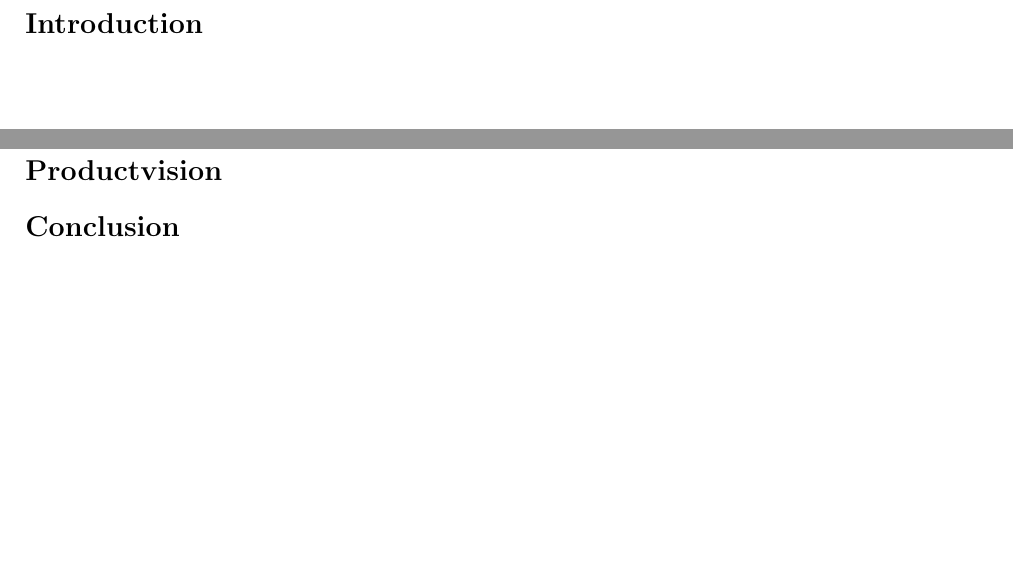
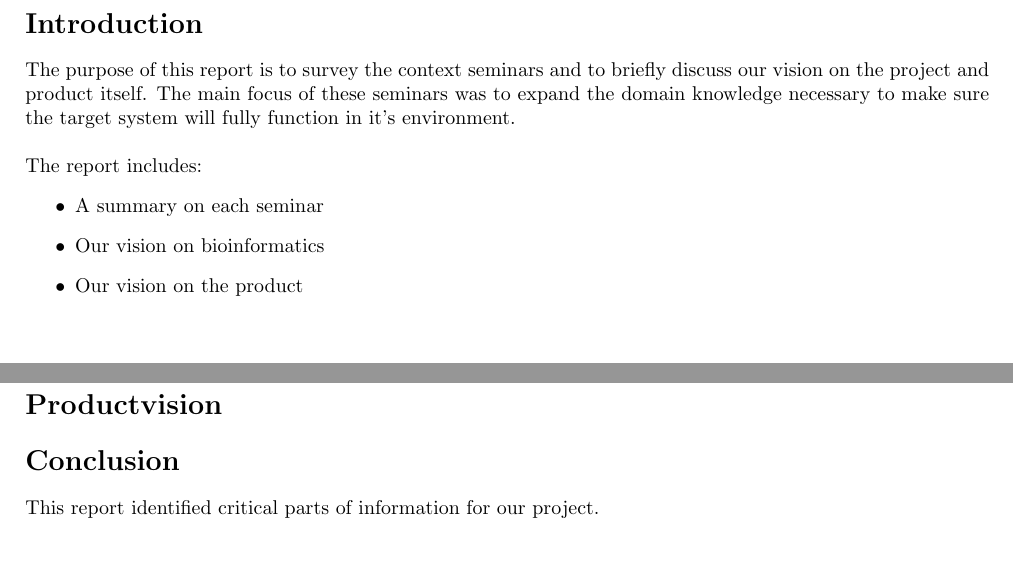
Before and after one commit to programming-life/programming-life-2013, a LaTeX document (docs/deliverables/Context Seminar Report/Context Seminar Report.tex): two parts of pages 2 and 8 of 8, joined at a grey line, cut so that both start at the same text. Compiled offline with pdfLaTeX.

Commit message:
Small changes to context seminar report

```diff
--- a/docs/deliverables/Context Seminar Report/Context Seminar Report.tex
+++ b/docs/deliverables/Context Seminar Report/Context Seminar Report.tex
@@ -21,6 +21,18 @@ Vincent Robbemond & 4174097 & \includegraphics[scale=0.2]{VR.jpeg}\\
 \maketitle
 
 \section*{Introduction}
+The purpose of this report is to survey the context seminars and to briefly discuss our vision on the project and product itself.
+The main focus of these seminars was to expand the domain knowledge necessary to make sure the target system will fully function in it's environment.
+\\
+\\
+The report includes:
+\begin{itemize}
+\item A summary on each seminar
+\item Our vision on bioinformatics
+\item Our vision on the product
+\end{itemize}
+
+
 
 \newpage
 \section*{Introduction to molecular biology}
@@ -259,4 +271,5 @@ Whereas descriptive approach may take an image of a cell and tell you that the p
 \section*{Vision on bioinformatics}
 \section*{Productvision}
 \section*{Conclusion}
+This report identified critical parts of information for our project.
 \end{document}
```
Also changed, not shown: docs/deliverables/Context Seminar Report/Context Seminar Report.pdf, 2 other files.
